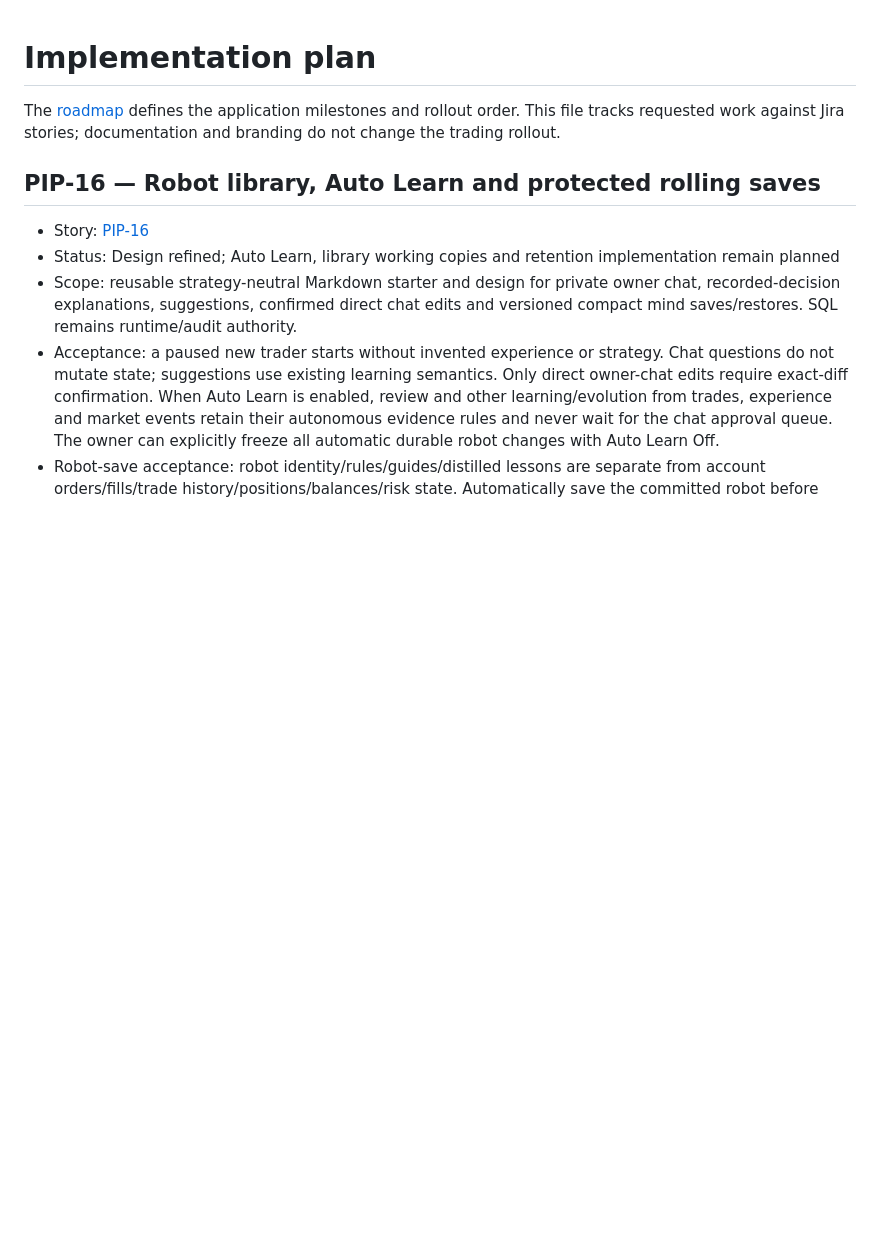
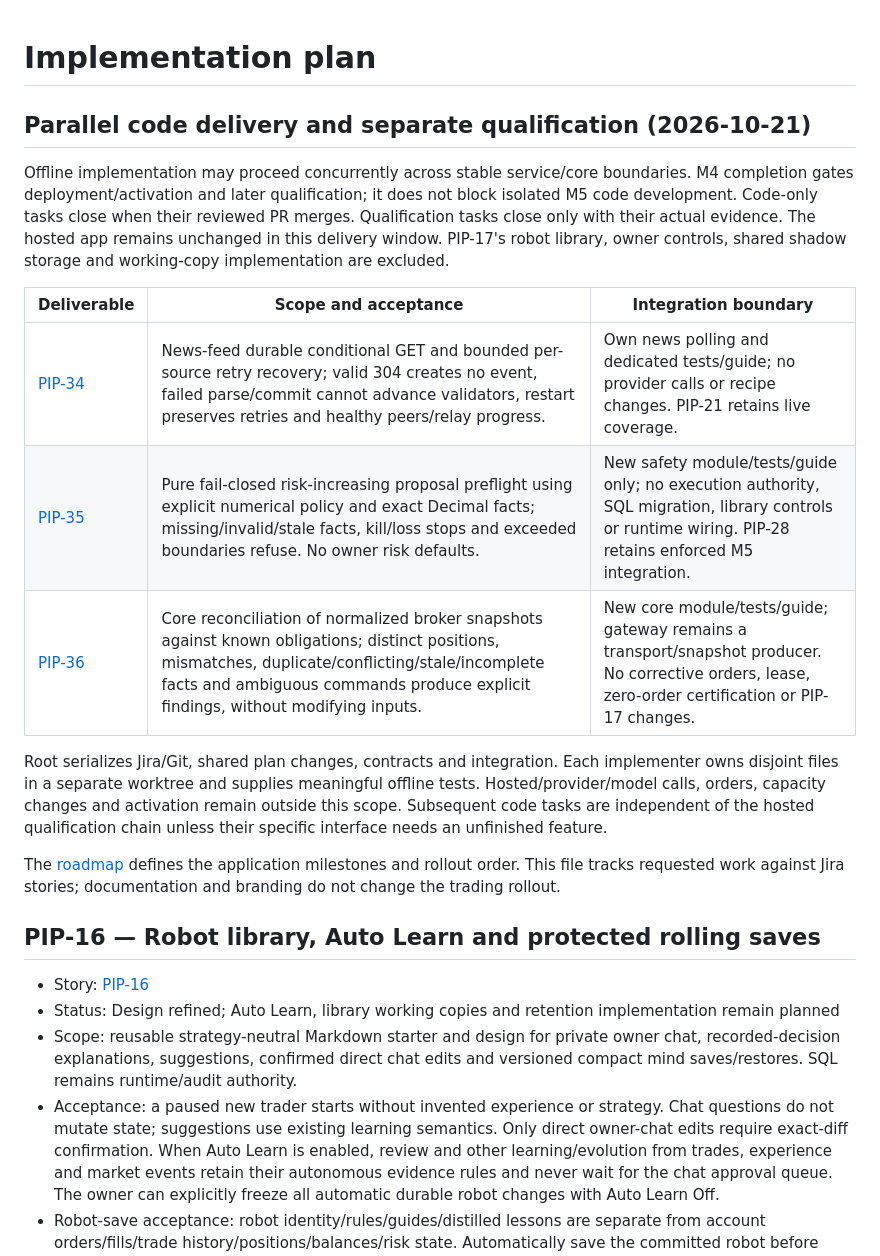
Before and after one commit to henrique-meyer/pipmind, a Markdown page: docs/plan.md, the part around the change. GitHub-like rendering; blank space fills up the shorter version.

Commit message:
PIP-34 separate parallel code delivery from hosted qualification

```diff
--- a/docs/plan.md
+++ b/docs/plan.md
@@ -1,4 +1,25 @@
 # Implementation plan
+
+## Parallel code delivery and separate qualification (2026-10-21)
+
+Offline implementation may proceed concurrently across stable service/core
+boundaries. M4 completion gates deployment/activation and later qualification;
+it does not block isolated M5 code development. Code-only tasks close when their
+reviewed PR merges. Qualification tasks close only with their actual evidence.
+The hosted app remains unchanged in this delivery window. PIP-17's robot library,
+owner controls, shared shadow storage and working-copy implementation are excluded.
+
+| Deliverable | Scope and acceptance | Integration boundary |
+| --- | --- | --- |
+| [PIP-34](https://nitro.atlassian.net/browse/PIP-34) | News-feed durable conditional GET and bounded per-source retry recovery; valid 304 creates no event, failed parse/commit cannot advance validators, restart preserves retries and healthy peers/relay progress. | Own news polling and dedicated tests/guide; no provider calls or recipe changes. PIP-21 retains live coverage. |
+| [PIP-35](https://nitro.atlassian.net/browse/PIP-35) | Pure fail-closed risk-increasing proposal preflight using explicit numerical policy and exact Decimal facts; missing/invalid/stale facts, kill/loss stops and exceeded boundaries refuse. No owner risk defaults. | New safety module/tests/guide only; no execution authority, SQL migration, library controls or runtime wiring. PIP-28 retains enforced M5 integration. |
+| [PIP-36](https://nitro.atlassian.net/browse/PIP-36) | Core reconciliation of normalized broker snapshots against known obligations; distinct positions, mismatches, duplicate/conflicting/stale/incomplete facts and ambiguous commands produce explicit findings, without modifying inputs. | New core module/tests/guide; gateway remains a transport/snapshot producer. No corrective orders, lease, zero-order certification or PIP-17 changes. |
+
+Root serializes Jira/Git, shared plan changes, contracts and integration. Each
+implementer owns disjoint files in a separate worktree and supplies meaningful
+offline tests. Hosted/provider/model calls, orders, capacity changes and activation
+remain outside this scope. Subsequent code tasks are independent of the hosted
+qualification chain unless their specific interface needs an unfinished feature.
 
 The [roadmap](roadmap.md) defines the application milestones and rollout order. This file tracks requested work against Jira stories; documentation and branding do not change the trading rollout.
 
```
